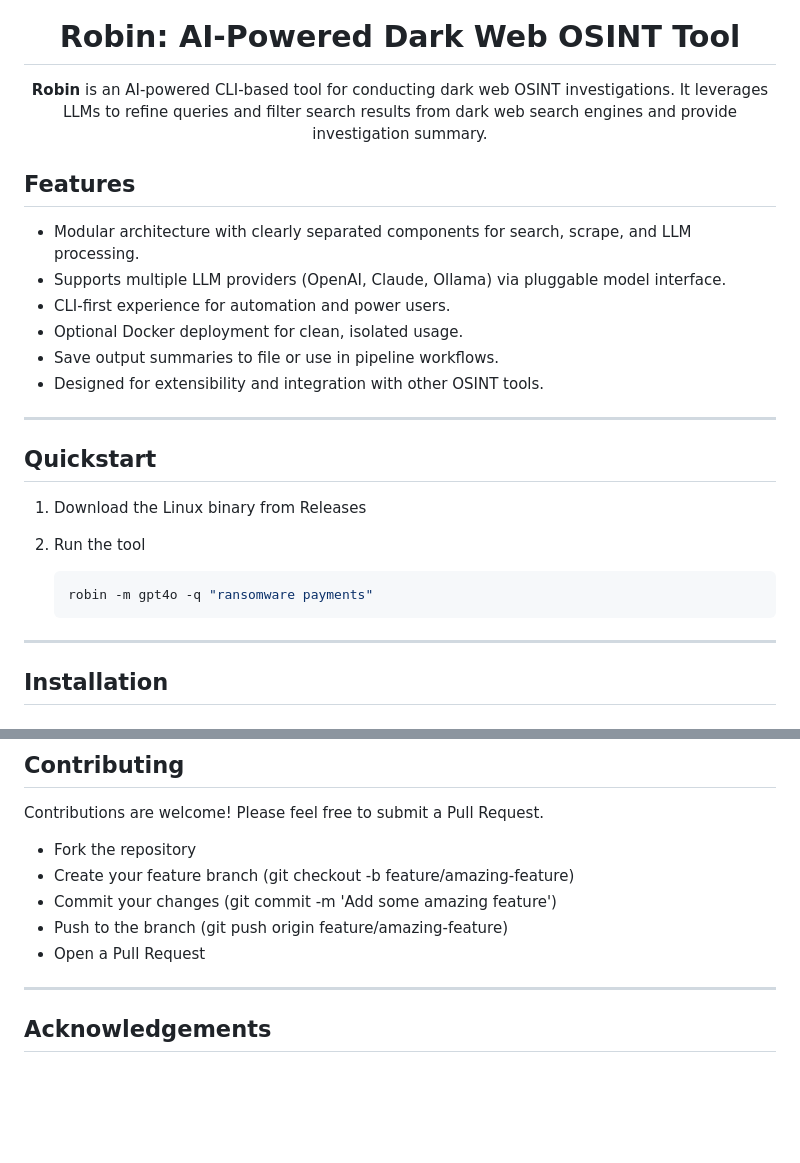
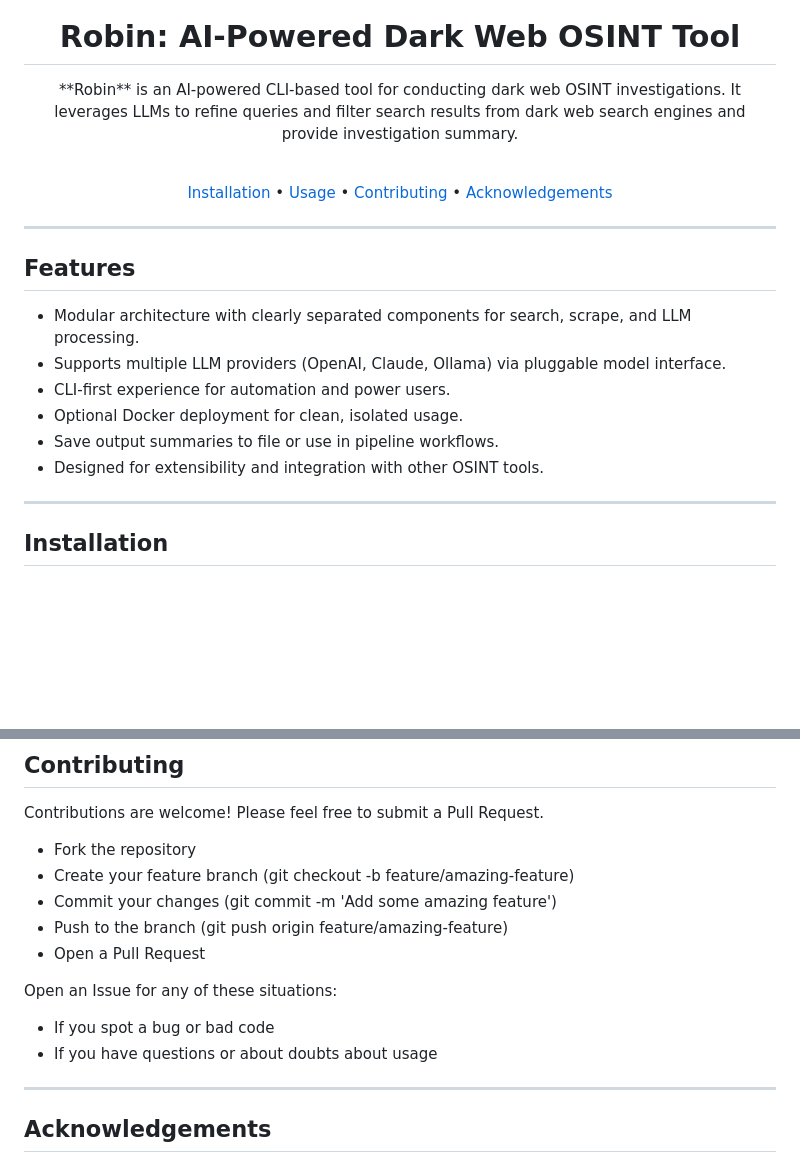
Before and after one commit to apurvsinghgautam/robin, a Markdown page: README.md, 2 parts joined by grey strips. Drawn GitHub-style; blank space fills up the shorter version.

Commit message:
Update REAMDE

````diff
--- a/README.md
+++ b/README.md
@@ -2,10 +2,12 @@
   <img src="logo.png" alt="Logo" width="300">
   <h1>Robin: AI-Powered Dark Web OSINT Tool</h1>
 
-**Robin** is an AI-powered CLI-based tool for conducting dark web OSINT investigations. It leverages LLMs to refine queries and filter search results from dark web search engines and provide investigation summary.
+   <p>**Robin** is an AI-powered CLI-based tool for conducting dark web OSINT investigations. It leverages LLMs to refine queries and filter search results from dark web search engines and provide investigation summary.</p><br>
+
+   <a href="#installation">Installation</a> &bull; <a href="#usage">Usage</a> &bull; <a href="#contributing">Contributing</a> &bull; <a href="#acknowledgements">Acknowledgements</a><br>
 </div>
 
-
+---
 
 ## Features
 
@@ -15,17 +17,6 @@
 - Optional Docker deployment for clean, isolated usage.
 - Save output summaries to file or use in pipeline workflows.
 - Designed for extensibility and integration with other OSINT tools.
-
----
-
-## Quickstart
-
-1. Download the Linux binary from Releases
-
-2. Run the tool
-   ```bash
-   robin -m gpt4o -q "ransomware payments"
-   ```
 
 ---
 
@@ -145,6 +136,10 @@ Contributions are welcome! Please feel free to submit a Pull Request.
 * Push to the branch (git push origin feature/amazing-feature)
 * Open a Pull Request
 
+Open an Issue for any of these situations:
+* If you spot a bug or bad code
+* If you have questions or about doubts about usage
+
 ---
 
 ## Acknowledgements
````
